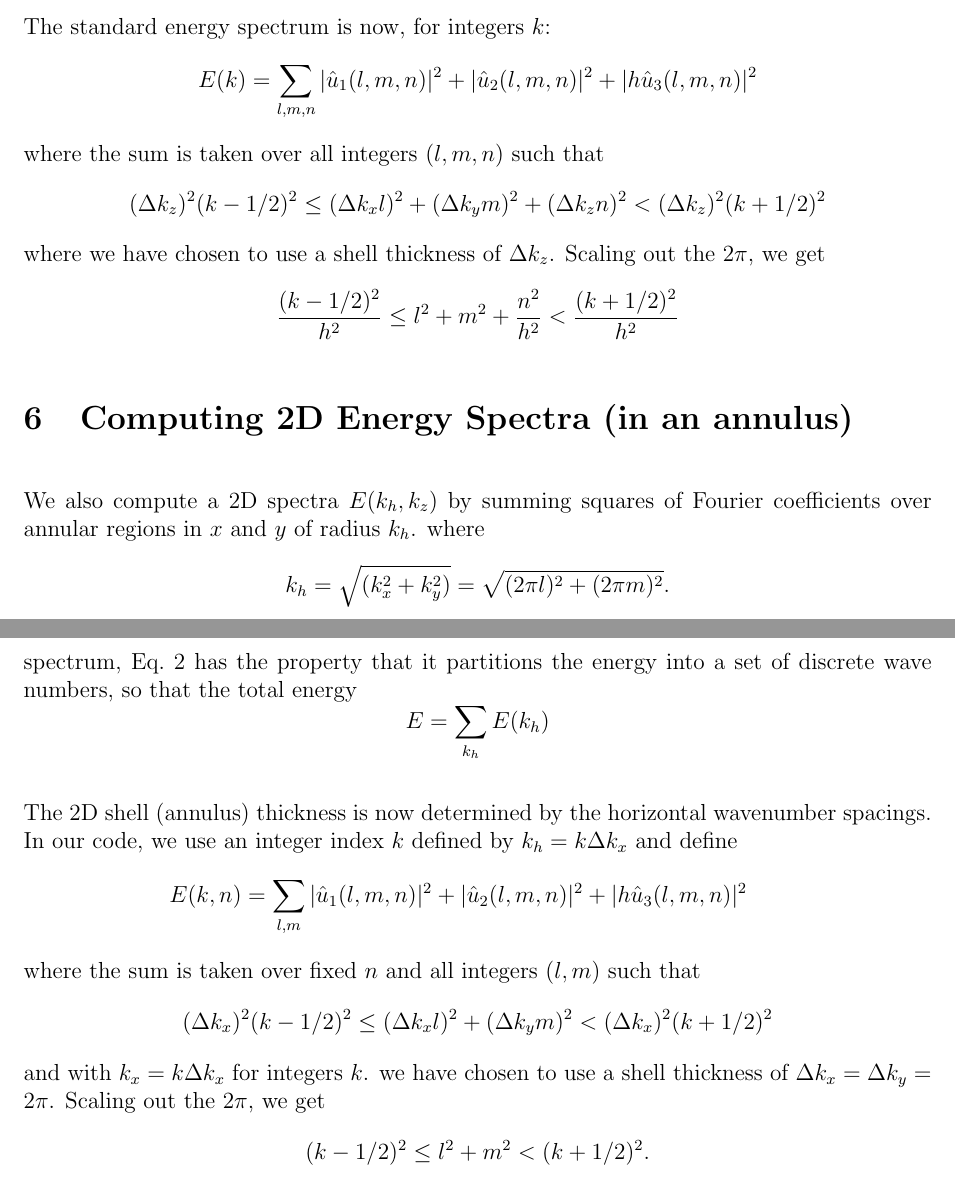
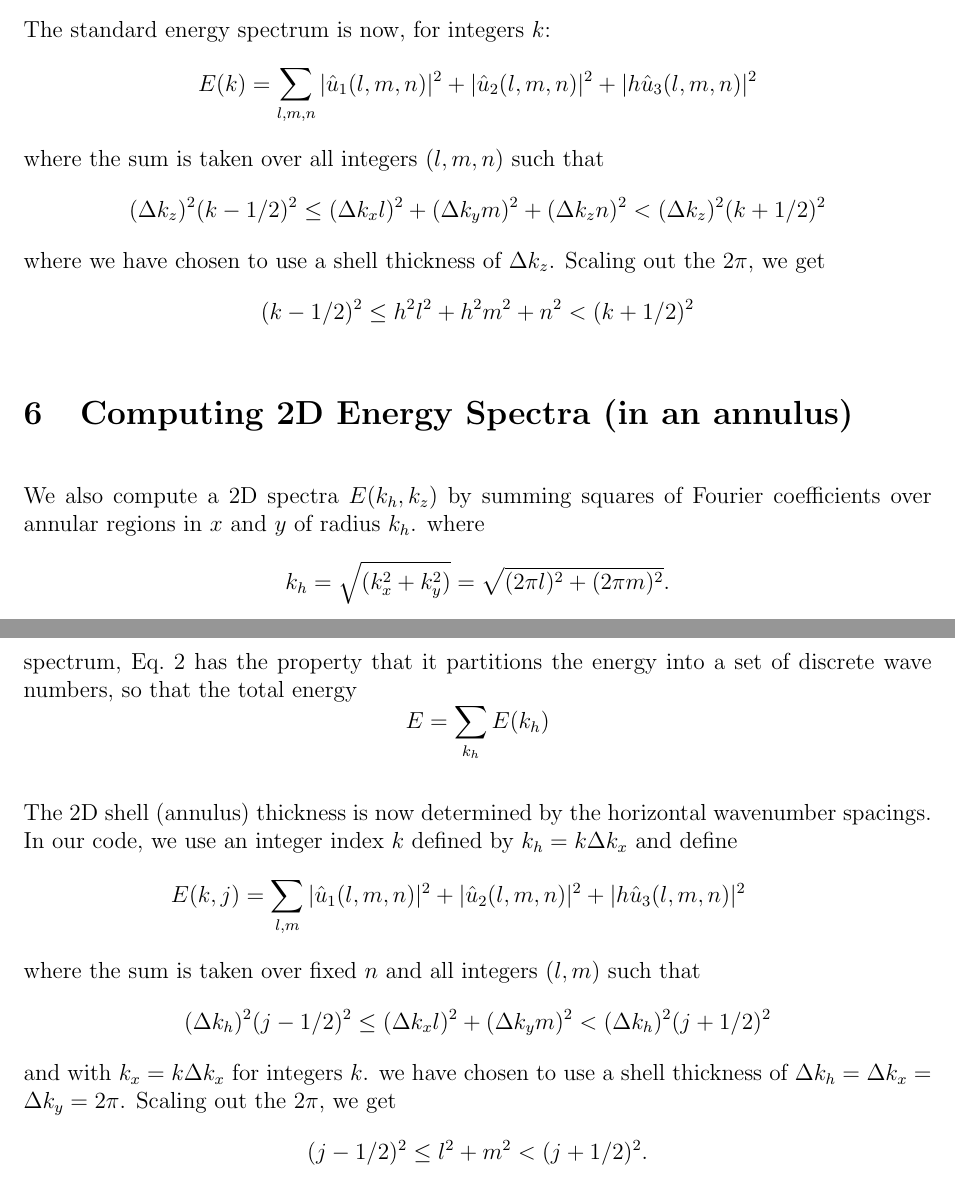
Before and after one commit to mt5555/dns, a LaTeX document (rotation.tex): two parts of pages 5 and 6 of 6, joined at a grey line, cut so that both start at the same text. Compiled offline with pdfLaTeX.

Commit message:
a few more tweaks to 2D spectrum

```diff
--- a/rotation.tex
+++ b/rotation.tex
@@ -373,10 +373,11 @@ where the sum is taken over all integers $(l,m,n)$ such that
 (\Delta k_z)^2 (k-1/2)^2 \le (\Delta k_x l)^2 + (\Delta k_y m)^2 + (\Delta k_z n)^2 <  (\Delta k_z)^2 (k+1/2)^2
 \]
 where we have chosen to use a shell thickness of $\Delta k_z$.
- Scaling out the $2\pi$, we get
+Scaling out the $2\pi$, we get
 \[
-\frac{(k-1/2)^2}{h^2} \le l^2 + m^2 + \frac{n^2}{h^2} < \frac{(k+1/2)^2}{h^2}
+(k-1/2)^2 \le  h^2 l^2 + h^2 m^2 + n^2 < (k+1/2)^2
 \]
+
 
 
 
@@ -415,19 +416,19 @@ determined by the horizontal wavenumber spacings. In our code,
 we use an integer index $k$ defined by $k_h = k \Delta k_x$ and
 define
 \begin{eqnarray*}
-E(k,n) = \sum_{l,m}  |  {\hat u_1}(l,m,n) |^2 +
+E(k,j) = \sum_{l,m}  |  {\hat u_1}(l,m,n) |^2 +
  |  {\hat u_2}(l,m,n) |^2 +
  |  h {\hat u_3}(l,m,n) |^2
 \end{eqnarray*}
 where the sum is taken over fixed $n$ and all integers $(l,m)$ such that
 \[
-(\Delta k_x)^2 (k-1/2)^2 \le (\Delta k_x l)^2 + (\Delta k_y m)^2  <  (\Delta k_x)^2 (k+1/2)^2
+(\Delta k_h)^2 (j-1/2)^2 \le (\Delta k_x l)^2 + (\Delta k_y m)^2  <  (\Delta k_h)^2 (j+1/2)^2
 \]
 and with $k_x=k \Delta k_x$ for integers $k$.
-we have chosen to use a shell thickness of $\Delta k_x = \Delta
+we have chosen to use a shell thickness of $\Delta k_h =\Delta k_x = \Delta
 k_y = 2\pi$. Scaling out the $2\pi$, we get
 \[
-(k-1/2)^2 \le l^2 + m^2 < (k+1/2)^2.
+(j-1/2)^2 \le  l^2 +  m^2 < (j+1/2)^2.
 \]
 
 
```
